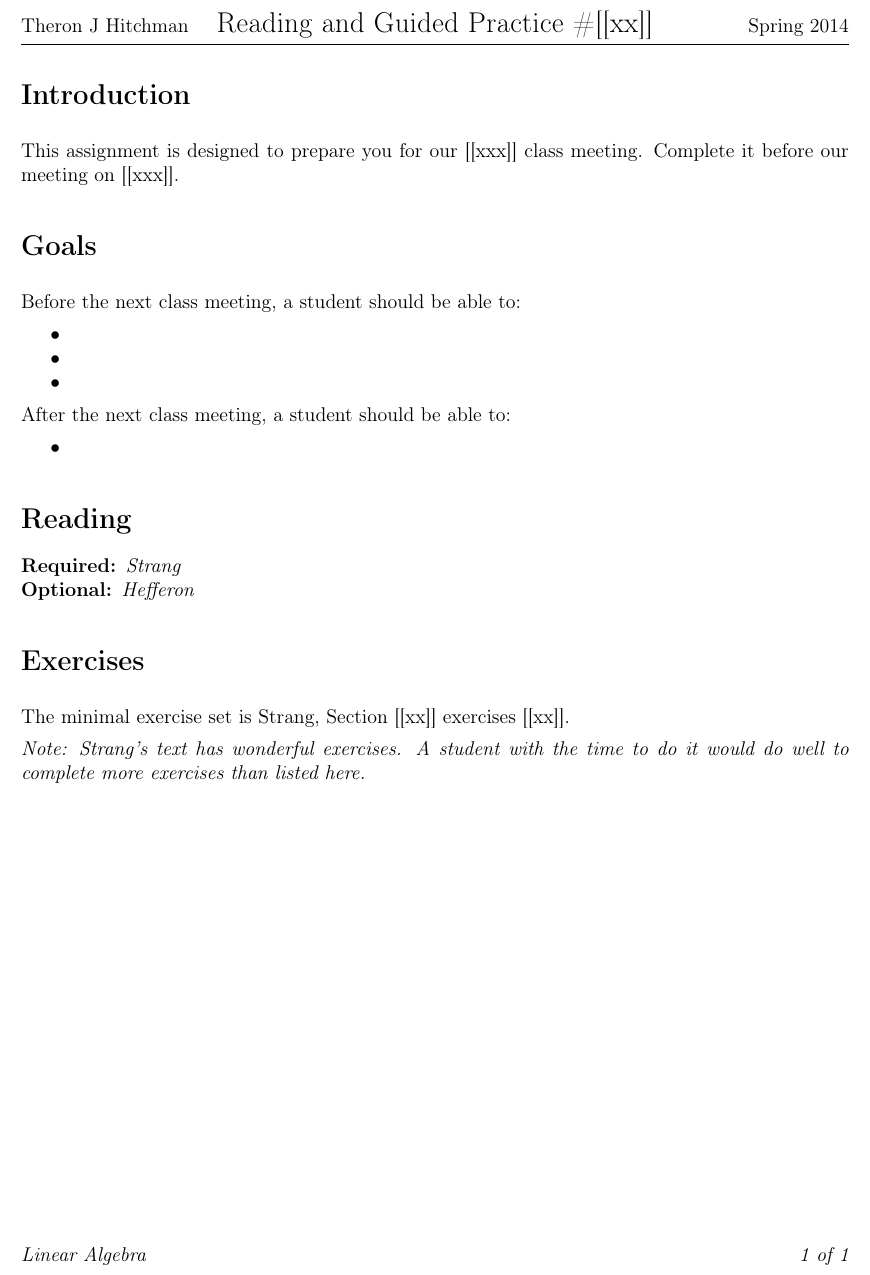
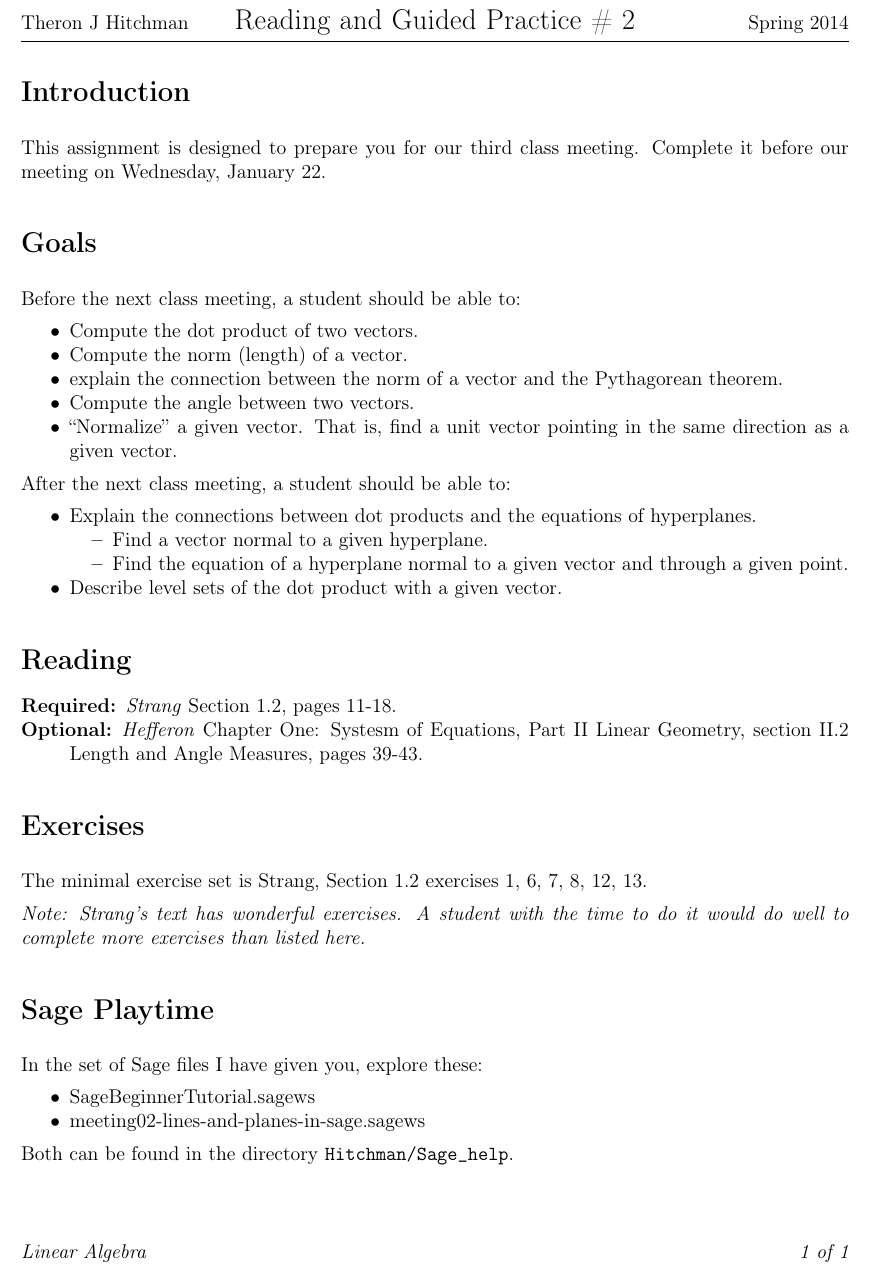
Before and after one commit to theronhitchman/linear-algebra, a LaTeX problem sheet (homework/rgp02.tex): part of the page, cut so that both start at the same text. Compiled offline with pdfLaTeX.

Commit message:
wrote rgp02

```diff
--- a/homework/rgp02.tex
+++ b/homework/rgp02.tex
@@ -33,38 +33,54 @@
 %Paramètres relatifs aux en-têtes et pieds de page.
 \pagestyle{fancy}
 \lhead{Theron J Hitchman}
-\chead{\Large Reading and Guided Practice \#[[xx]]}
+\chead{\Large Reading and Guided Practice \# 2}
 \rhead{Spring 2014}
 \lfoot{\emph{Linear Algebra}}
 \cfoot{}
 \rfoot{\emph{\thepage\ of \pageref{LastPage}}}
 
 \section*{Introduction}
-This assignment is designed to prepare you for our [[xxx]] class meeting.  Complete it before our meeting on [[xxx]].
+This assignment is designed to prepare you for our third class meeting.  Complete it before our meeting on Wednesday, January 22.
 
 \section*{Goals}
 Before the next class meeting, a student should be able to:
 \begin{compactitem}
-\item
-\item
-\item
+\item Compute the dot product of two vectors.
+\item Compute the norm (length) of a vector.
+\item explain the connection between the norm of a vector and the Pythagorean theorem.
+\item Compute the angle between two vectors.
+\item ``Normalize'' a given vector. That is, find a unit vector pointing in the same direction as a given vector.
 \end{compactitem}
 After the next class meeting, a student should be able to:
 \begin{compactitem}
-\item
+\item Explain the connections between dot products and the equations of hyperplanes.
+\begin{compactitem}
+\item Find a vector normal to a given hyperplane.
+\item Find the equation of a hyperplane normal to a given vector and through a given point.
+\end{compactitem}
+\item Describe level sets of the dot product with a given vector.
 \end{compactitem}
 
 \section*{Reading}
 \begin{compactdesc}
-\item[Required:] \emph{Strang}
-\item[Optional:] \emph{Hefferon}
+\item[Required:] \emph{Strang} Section 1.2, pages 11-18.
+\item[Optional:] \emph{Hefferon} Chapter One: Systesm of Equations, Part II Linear Geometry, section II.2 Length and Angle Measures, pages 39-43.
 \end{compactdesc}
 
 \section*{Exercises}
-The minimal exercise set is Strang, Section [[xx]] exercises [[xx]].
+The minimal exercise set is Strang, Section 1.2 exercises 1, 6, 7, 8, 12, 13.
 
 \emph{Note: Strang's text has wonderful exercises. A student with the time to do it would do well to complete more exercises than listed here.}
 
+
+\section*{Sage Playtime}
+
+In the set of Sage files I have given you, explore these:
+\begin{compactitem}
+\item SageBeginnerTutorial.sagews
+\item meeting02-lines-and-planes-in-sage.sagews
+\end{compactitem}
+Both can be found in the directory \texttt{Hitchman/Sage\_help}.
 
 %\begin{thebibliography}{9}
 %\end{thebibliography}
```
Also changed, not shown: homework/rgp02.pdf (added).
